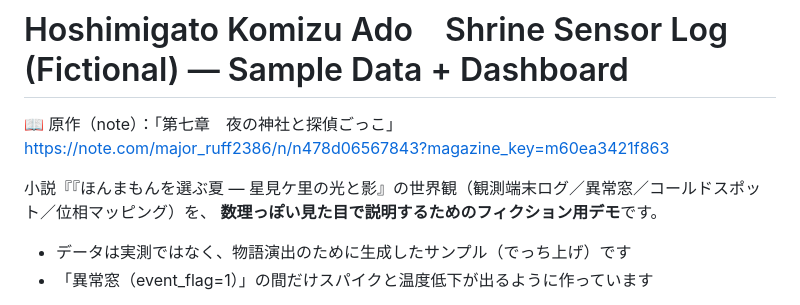
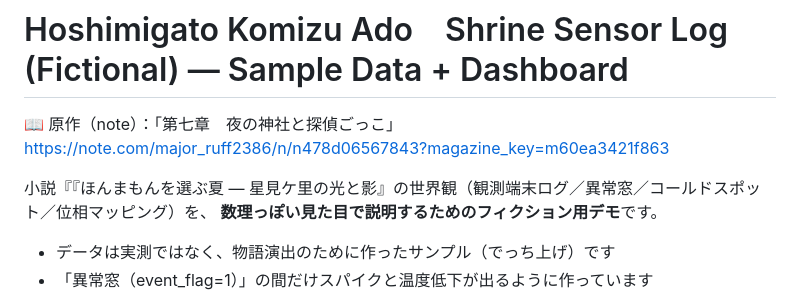
Before and after one commit to Mokafe/reina-field-map, a Markdown page: hoshimigato-shrine-sim/README.md, the part around the change. GitHub-like rendering.

```diff
--- a/hoshimigato-shrine-sim/README.md
+++ b/hoshimigato-shrine-sim/README.md
@@ -7,7 +7,7 @@ https://note.com/major_ruff2386/n/n478d06567843?magazine_key=m60ea3421f863
 小説『『ほんまもんを選ぶ夏 ― 星見ケ里の光と影』の世界観（観測端末ログ／異常窓／コールドスポット／位相マッピング）を、
 **数理っぽい見た目で説明するためのフィクション用デモ**です。
 
-- データは実測ではなく、物語演出のために生成したサンプル（でっち上げ）です
+- データは実測ではなく、物語演出のために作ったサンプル（でっち上げ）です
 - 「異常窓（event_flag=1）」の間だけスパイクと温度低下が出るように作っています
 
 <img width="1536" height="1024" alt="ChatGPT Image 2025年12月19日 01_32_33" src="https://github.com/user-attachments/assets/31ce64b8-83e4-4fee-a33a-e16eac6f271a" />
```
